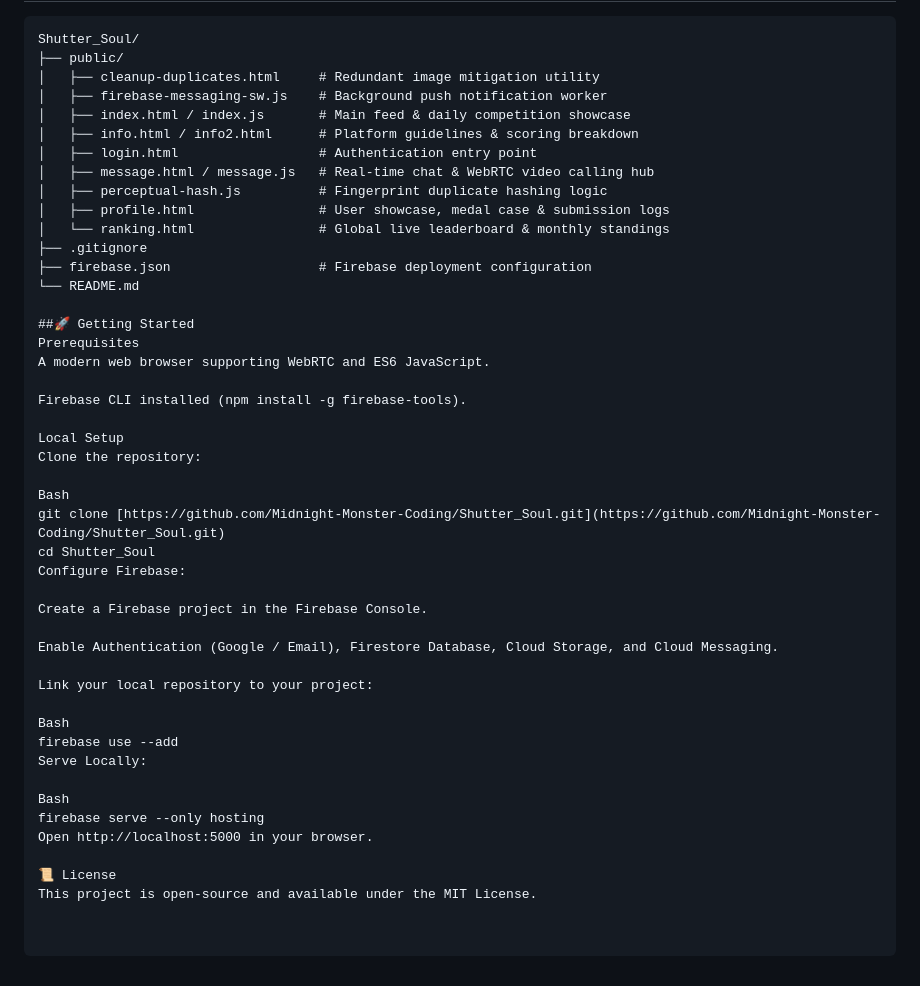
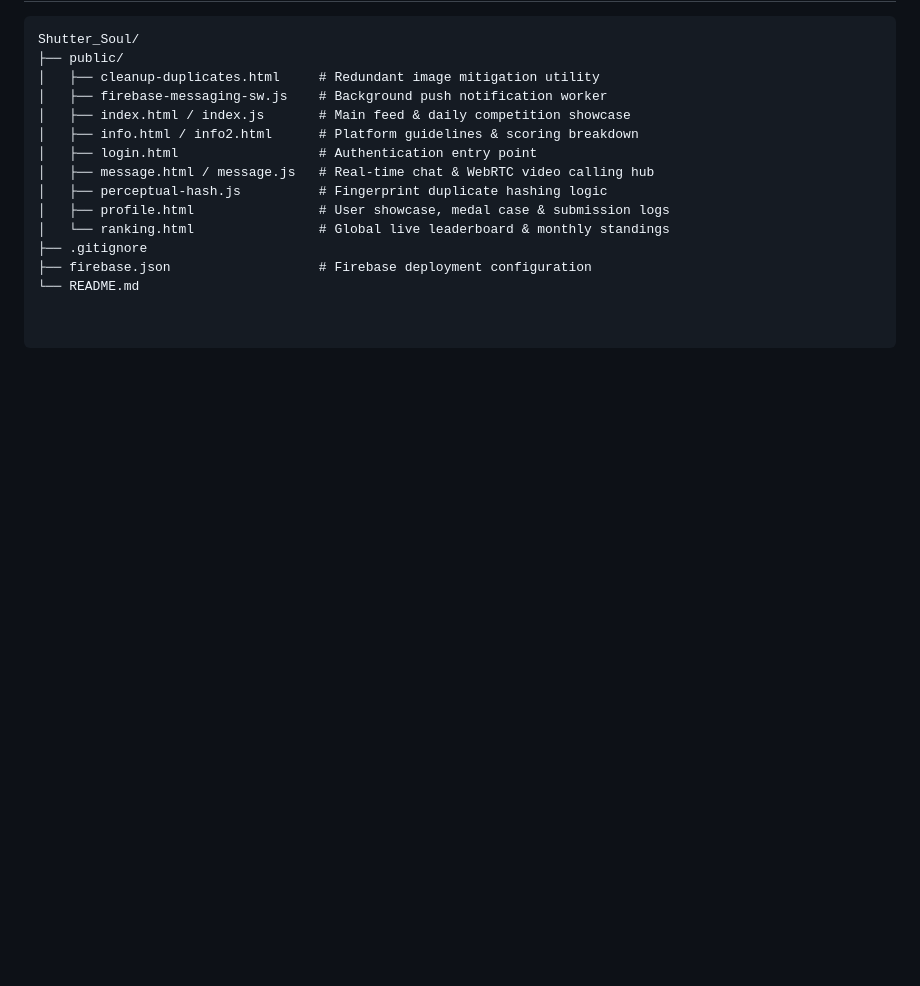
Before and after one commit to Midnight-Monster-Coding/Shutter_Soul, a Markdown page: README.md, the part around the change. GitHub-like rendering; blank space fills up the shorter version.

```diff
--- a/README.md
+++ b/README.md
@@ -71,34 +71,3 @@ Shutter_Soul/
 ├── .gitignore
 ├── firebase.json                   # Firebase deployment configuration
 └── README.md
-
-##🚀 Getting Started
-Prerequisites
-A modern web browser supporting WebRTC and ES6 JavaScript.
-
-Firebase CLI installed (npm install -g firebase-tools).
-
-Local Setup
-Clone the repository:
-
-Bash
-git clone [https://github.com/Midnight-Monster-Coding/Shutter_Soul.git](https://github.com/Midnight-Monster-Coding/Shutter_Soul.git)
-cd Shutter_Soul
-Configure Firebase:
-
-Create a Firebase project in the Firebase Console.
-
-Enable Authentication (Google / Email), Firestore Database, Cloud Storage, and Cloud Messaging.
-
-Link your local repository to your project:
-
-Bash
-firebase use --add
-Serve Locally:
-
-Bash
-firebase serve --only hosting
-Open http://localhost:5000 in your browser.
-
-📜 License
-This project is open-source and available under the MIT License.
```
